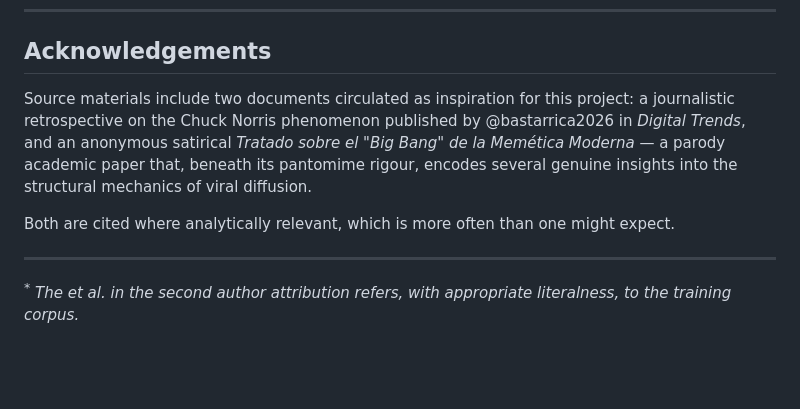
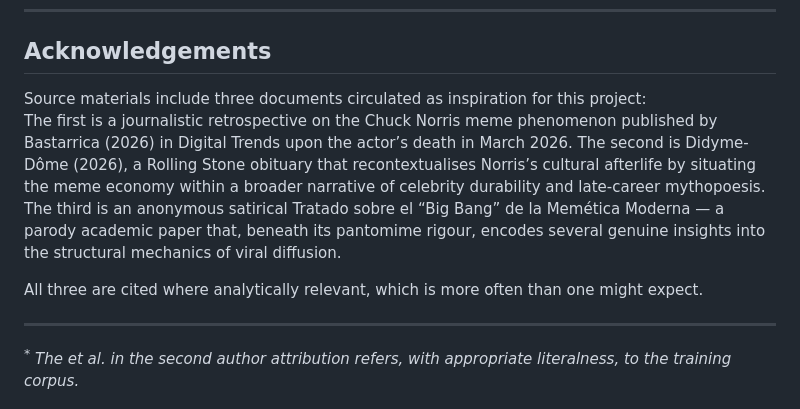
Before and after one commit to utilizas/meme, a Markdown page: README.md, the part around the change. Rendered like a GitHub page; blank space fills up the shorter version.

Commit message:
Revise acknowledgements for source materials and citations
Updated acknowledgements section to include additional source materials and clarify citations.

```diff
--- a/README.md
+++ b/README.md
@@ -111,13 +111,10 @@ commentary, and academic research.
 
 ## Acknowledgements
 
-Source materials include two documents circulated as inspiration for this project:
-a journalistic retrospective on the Chuck Norris phenomenon published by @bastarrica2026
-in *Digital Trends*, and an anonymous satirical *Tratado sobre el "Big Bang" de la
-Memética Moderna* — a parody academic paper that, beneath its pantomime rigour,
-encodes several genuine insights into the structural mechanics of viral diffusion.
+Source materials include three documents circulated as inspiration for this project:
+The first is a journalistic retrospective on the Chuck Norris meme phenomenon published by Bastarrica (2026) in Digital Trends upon the actor’s death in March 2026. The second is Didyme-Dôme (2026), a Rolling Stone obituary that recontextualises Norris’s cultural afterlife by situating the meme economy within a broader narrative of celebrity durability and late‑career mythopoesis. The third is an anonymous satirical Tratado sobre el “Big Bang” de la Memética Moderna — a parody academic paper that, beneath its pantomime rigour, encodes several genuine insights into the structural mechanics of viral diffusion.
 
-Both are cited where analytically relevant, which is more often than one might expect.
+All three are cited where analytically relevant, which is more often than one might expect.
 
 ---
 
```
